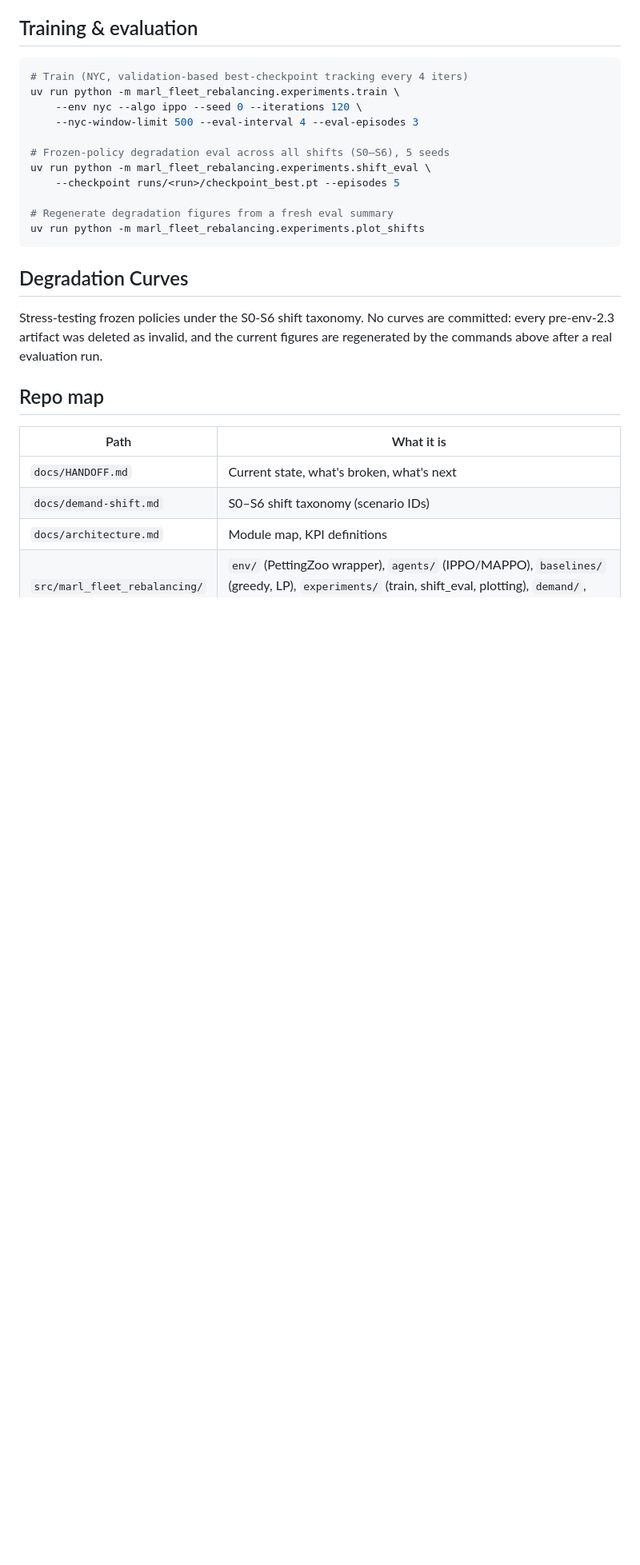
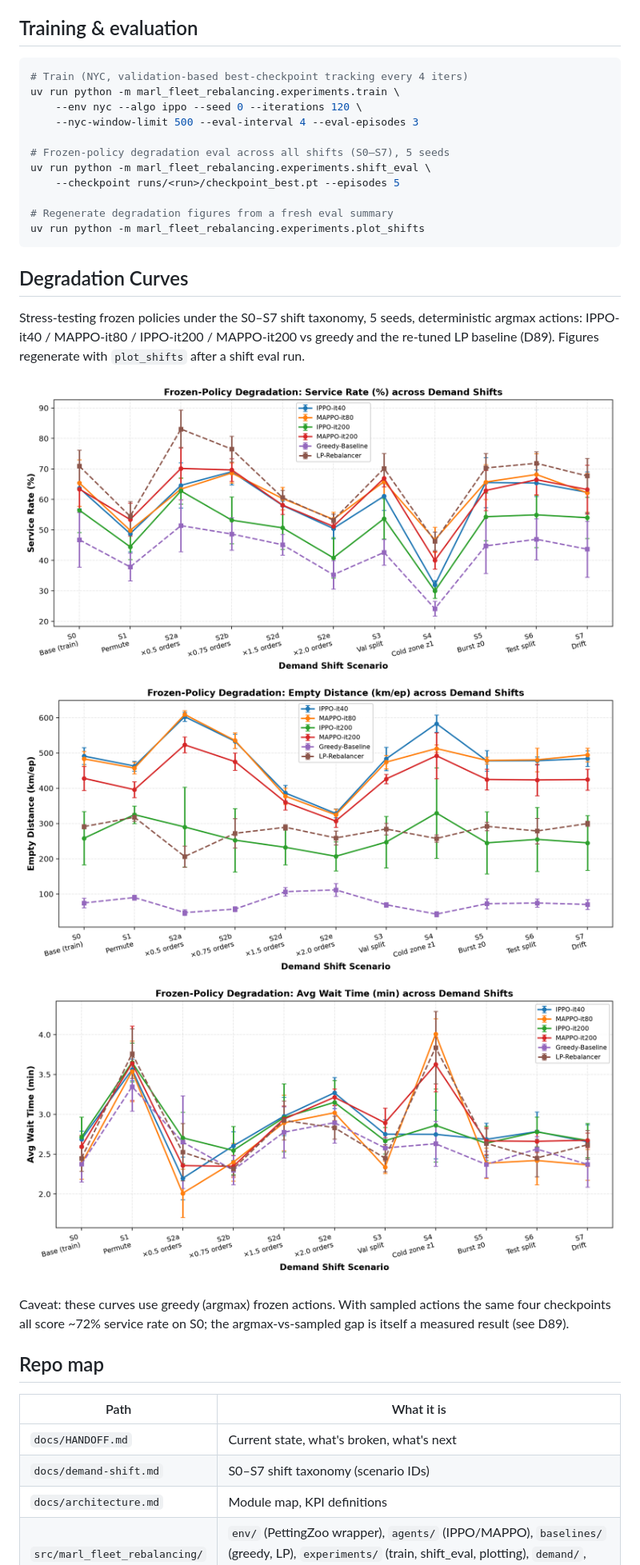
Before and after one commit to sharifmdathar/marl-fleet-rebalancing, a Markdown page: README.md, the part around one of its changes. Shown at 80% size. Rendered like a GitHub page; blank space fills up the shorter version.

Commit message:
docs: embed committed degradation figures, refresh README for D89 state

```diff
--- a/README.md
+++ b/README.md
@@ -42,7 +43,7 @@ uv run python -m marl_fleet_rebalancing.experiments.train \
     --env nyc --algo ippo --seed 0 --iterations 120 \
     --nyc-window-limit 500 --eval-interval 4 --eval-episodes 3
 
-# Frozen-policy degradation eval across all shifts (S0–S6), 5 seeds
+# Frozen-policy degradation eval across all shifts (S0–S7), 5 seeds
 uv run python -m marl_fleet_rebalancing.experiments.shift_eval \
     --checkpoint runs/<run>/checkpoint_best.pt --episodes 5
 
@@ -52,15 +53,24 @@ uv run python -m marl_fleet_rebalancing.experiments.plot_shifts
 
 ## Degradation Curves
 
-Stress-testing frozen policies under the S0-S6 shift taxonomy. No curves are
-committed: every pre-env-2.3 artifact was deleted as invalid, and the current
-figures are regenerated by the commands above after a real evaluation run.
+Stress-testing frozen policies under the S0–S7 shift taxonomy, 5 seeds,
+deterministic argmax actions: IPPO-it40 / MAPPO-it80 / IPPO-it200 /
+MAPPO-it200 vs greedy and the re-tuned LP baseline (D89). Figures regenerate
+with `plot_shifts` after a shift eval run.
+
+![Service rate across shifts](docs/figures/degradation_service_rate.png)
+![Empty distance across shifts](docs/figures/degradation_empty_km.png)
+![Average wait across shifts](docs/figures/degradation_avg_wait_min.png)
+
+Caveat: these curves use greedy (argmax) frozen actions. With sampled actions
+the same four checkpoints all score ~72% service rate on S0; the
+argmax-vs-sampled gap is itself a measured result (see D89).
 
 ## Repo map
 
 | Path | What it is |
 |---|---|
 | `docs/HANDOFF.md` | Current state, what's broken, what's next |
-| `docs/demand-shift.md` | S0–S6 shift taxonomy (scenario IDs) |
+| `docs/demand-shift.md` | S0–S7 shift taxonomy (scenario IDs) |
 | `docs/architecture.md` | Module map, KPI definitions |
 | `src/marl_fleet_rebalancing/` | `env/` (PettingZoo wrapper), `agents/` (IPPO/MAPPO), `baselines/` (greedy, LP), `experiments/` (train, shift_eval, plotting), `demand/`, `config.py` |
```
Also changed, not shown: other parts of README.md (+13 -7 lines), docs/figures/degradation_avg_wait_min.png (renamed from results/figures_all6/degradation_avg_wait_min.png), docs/figures/degradation_empty_km.png (renamed from results/figures_all6/degradation_empty_km.png), docs/figures/degradation_service_rate.png (renamed from results/figures_all6/degradation_service_rate.png).
